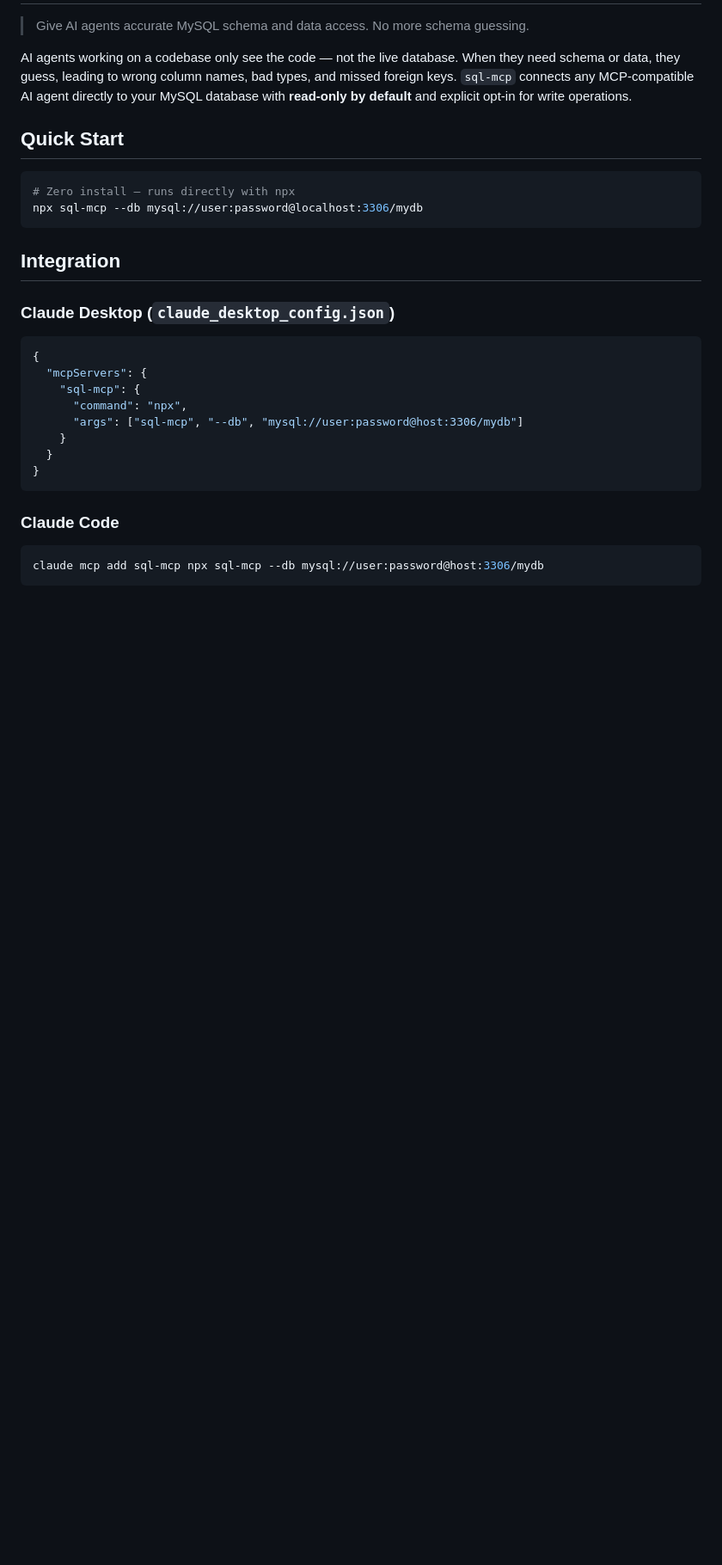
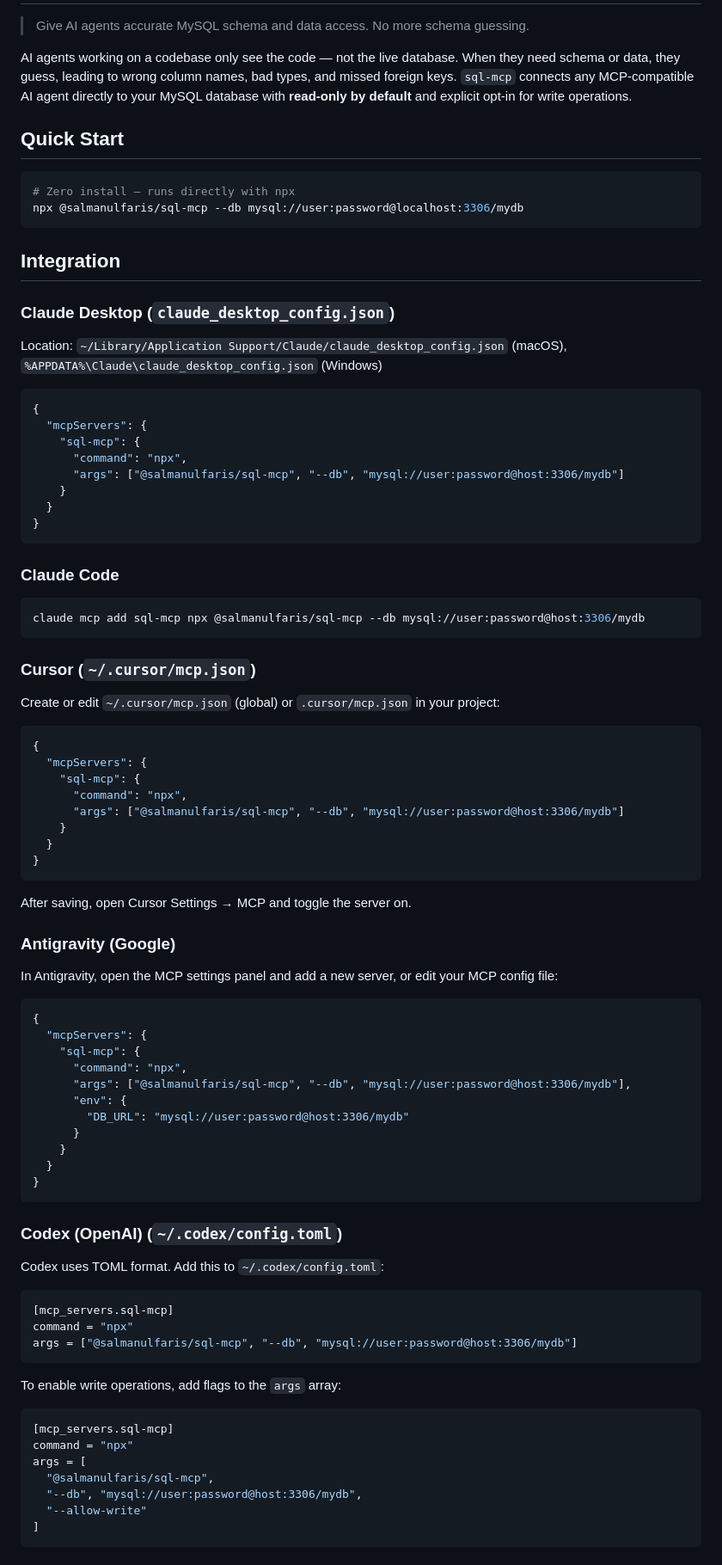
Before and after one commit to salmanulfaris/sql-mcp, a Markdown page: README.md, the part around one of its changes. Shown at 86% size. Drawn GitHub-style; blank space fills up the shorter version.

Commit message:
Add integration examples for Cursor, Antigravity, Codex, and Windsurf

````diff
--- a/README.md
+++ b/README.md
@@ -8,19 +8,21 @@ AI agents working on a codebase only see the code — not the live database. Whe
 
 ```bash
 # Zero install — runs directly with npx
-npx sql-mcp --db mysql://user:password@localhost:3306/mydb
+npx @salmanulfaris/sql-mcp --db mysql://user:password@localhost:3306/mydb
 ```
 
 ## Integration
 
 ### Claude Desktop (`claude_desktop_config.json`)
 
+Location: `~/Library/Application Support/Claude/claude_desktop_config.json` (macOS), `%APPDATA%\Claude\claude_desktop_config.json` (Windows)
+
 ```json
 {
   "mcpServers": {
     "sql-mcp": {
       "command": "npx",
-      "args": ["sql-mcp", "--db", "mysql://user:password@host:3306/mydb"]
+      "args": ["@salmanulfaris/sql-mcp", "--db", "mysql://user:password@host:3306/mydb"]
     }
   }
 }
@@ -29,4 +31,63 @@ npx sql-mcp --db mysql://user:password@localhost:3306/mydb
 ### Claude Code
 
 ```bash
-claude mcp add sql-mcp npx sql-mcp --db mysql://user:password@host:3306/mydb
+claude mcp add sql-mcp npx @salmanulfaris/sql-mcp --db mysql://user:password@host:3306/mydb
+```
+
+### Cursor (`~/.cursor/mcp.json`)
+
+Create or edit `~/.cursor/mcp.json` (global) or `.cursor/mcp.json` in your project:
+
+```json
+{
+  "mcpServers": {
+    "sql-mcp": {
+      "command": "npx",
+      "args": ["@salmanulfaris/sql-mcp", "--db", "mysql://user:password@host:3306/mydb"]
+    }
+  }
+}
+```
+
+After saving, open Cursor Settings → MCP and toggle the server on.
+
+### Antigravity (Google)
+
+In Antigravity, open the MCP settings panel and add a new server, or edit your MCP config file:
+
+```json
+{
+  "mcpServers": {
+    "sql-mcp": {
+      "command": "npx",
+      "args": ["@salmanulfaris/sql-mcp", "--db", "mysql://user:password@host:3306/mydb"],
+      "env": {
+        "DB_URL": "mysql://user:password@host:3306/mydb"
+      }
+    }
+  }
+}
+```
+
+### Codex (OpenAI) (`~/.codex/config.toml`)
+
+Codex uses TOML format. Add this to `~/.codex/config.toml`:
+
+```toml
+[mcp_servers.sql-mcp]
+command = "npx"
+args = ["@salmanulfaris/sql-mcp", "--db", "mysql://user:password@host:3306/mydb"]
+```
+
+To enable write operations, add flags to the `args` array:
+
+```toml
+[mcp_servers.sql-mcp]
+command = "npx"
+args = [
+  "@salmanulfaris/sql-mcp",
+  "--db", "mysql://user:password@host:3306/mydb",
+  "--allow-write"
+]
+```
+
````
Also changed, not shown: other parts of README.md (+31 -2 lines).
